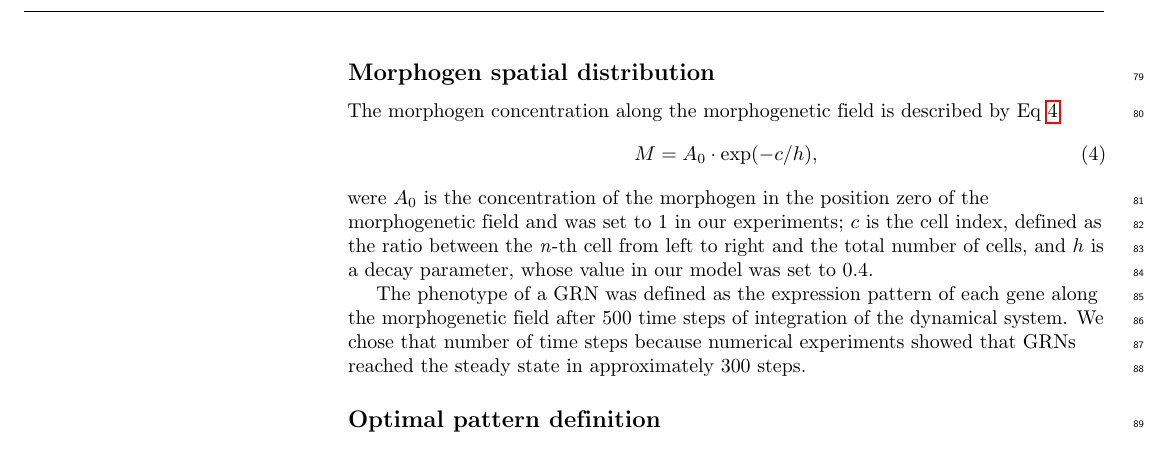
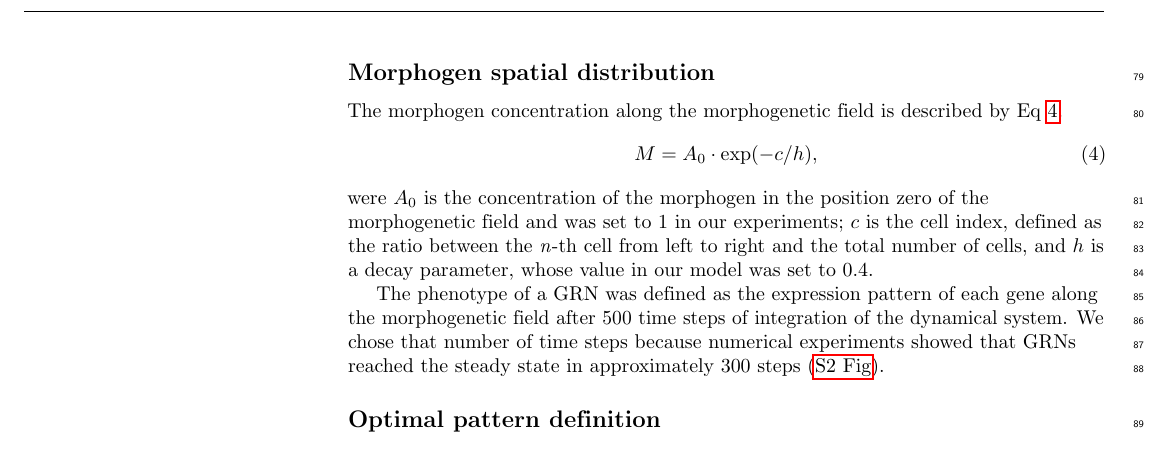
Before and after one commit to Nesper94/gene-regulatory-networks, a LaTeX document (docs/manuscript/manuscript.tex): part of page 4 of 20, cut so that both start at the same text. Compiled offline with pdfLaTeX.

Commit message:
Refer to S2_Fig in methods
In response to Reviewer #1, Minor Points, 2, g.

```diff
--- a/docs/manuscript/manuscript.tex
+++ b/docs/manuscript/manuscript.tex
@@ -464,7 +464,7 @@ was set to 0.4.
 The phenotype of a GRN was defined as the expression pattern of each gene along
 the morphogenetic field after 500 time steps of integration of the dynamical
 system. We chose that number of time steps because numerical experiments showed
-that GRNs reached the steady state in approximately 300 steps.
+that GRNs reached the steady state in approximately 300 steps (\nameref{S2_Fig}).
 
 \subsection*{Optimal pattern definition}
 
```
